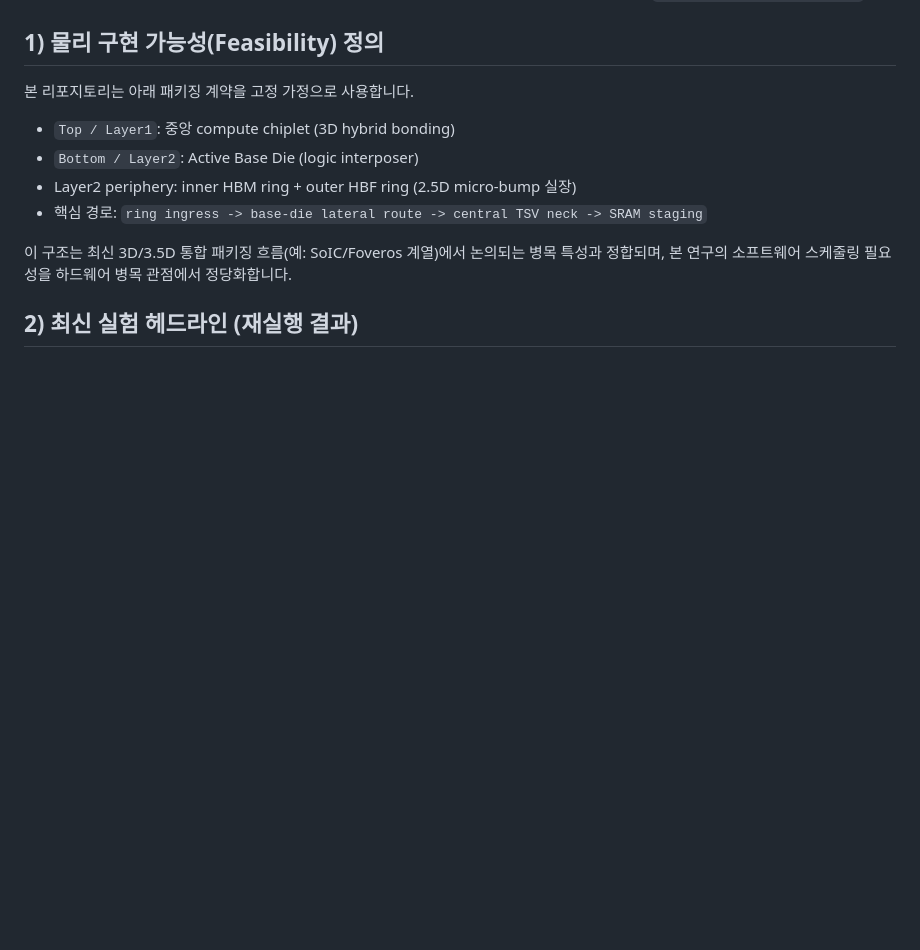
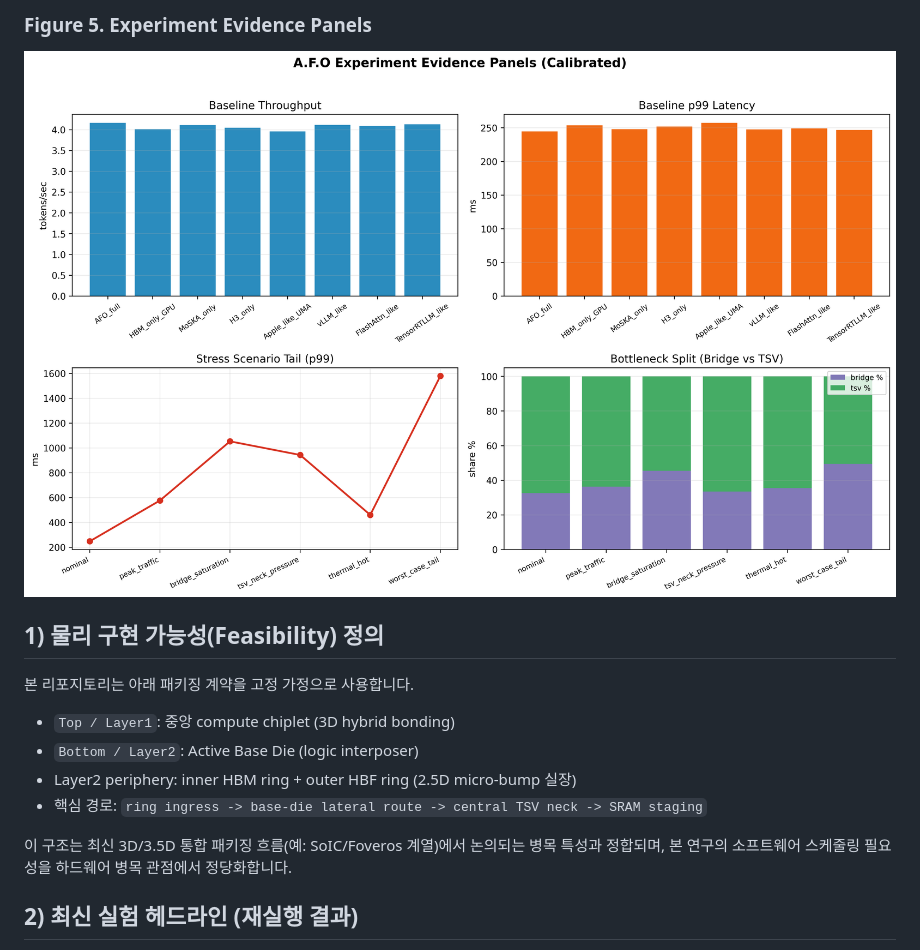
Before and after one commit to wnsgus00114-droid/cips-afo-thesis, a Markdown page: README.md, the part around one of its changes. Rendered like a GitHub page; pictures changed too: fig/f5.png (added); blank space fills up the shorter version.

Commit message:
docs: add paper figures to README and include fig1-fig5 assets

```diff
--- a/README.md
+++ b/README.md
@@ -9,3 +24,5 @@
+### Figure 5. Experiment Evidence Panels
+![Figure 5](fig/f5.png)
 
 ## 1) 물리 구현 가능성(Feasibility) 정의
 
```
Also changed, not shown: other parts of README.md (+15 -0 lines), 4 other files.
